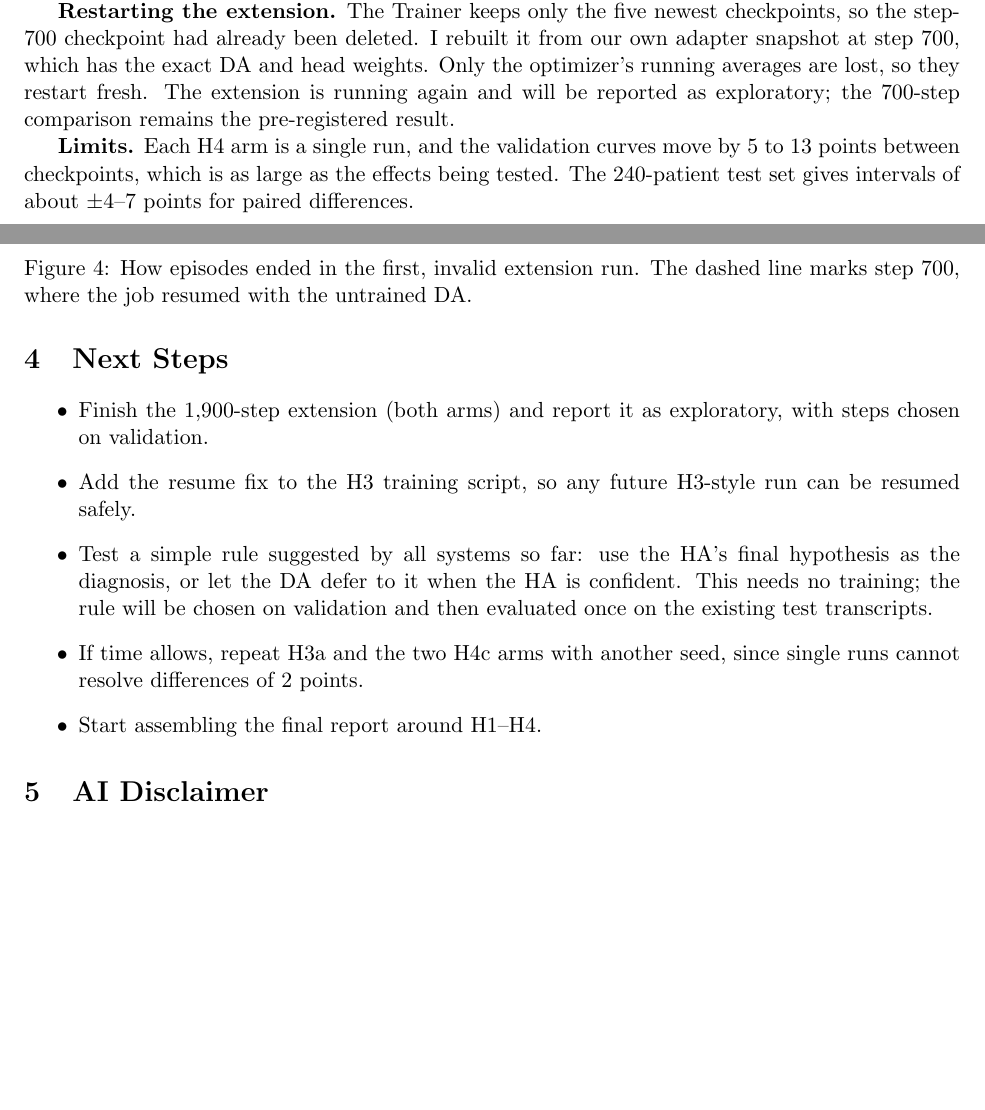
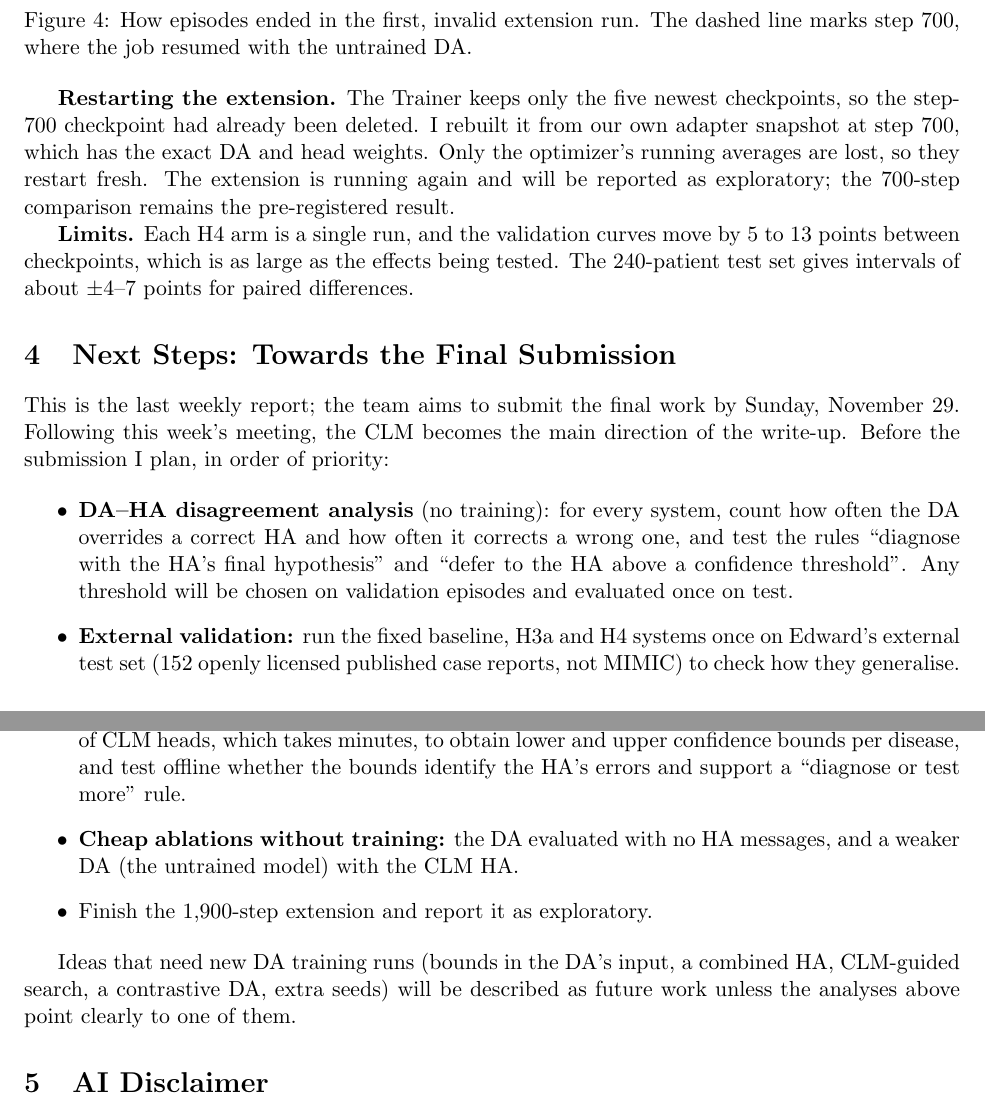
Before and after one commit to OmerKahveci03/LA-CDM-FORK, a LaTeX document (weekly_reports/week_9/WEEKLY_REPORT.tex): two parts of pages 6 and 7 of 7 before the commit and two parts of pages 7 and 8 of 8 after it, joined at a grey line, cut so that both start at the same text, the shorter picture padded with empty space. Compiled offline with pdfLaTeX.

Commit message:
ext v2 stats

```diff
--- a/weekly_reports/week_9/WEEKLY_REPORT.tex
+++ b/weekly_reports/week_9/WEEKLY_REPORT.tex
@@ -6,7 +6,7 @@
 
 \title{CAI6734 Weekly Report 9: A Contrastive Hypothesis Agent That Learns Alongside the Decision Agent}
 \author{Omer Kahveci}
-\date{November 23, 2026}
+\date{November 24, 2026}
 
 \begin{document}
 \maketitle
@@ -299,21 +309,36 @@ comparison remains the pre-registered result.
 tested. The 240-patient test set gives intervals of about $\pm$4--7 points for
 paired differences.
 
-\section{Next Steps}
+\section{Next Steps: Towards the Final Submission}
+
+This is the last weekly report; the team aims to submit the final work by
+Sunday, November 29. Following this week's meeting, the CLM becomes the main
+direction of the write-up. Before the submission I plan, in order of priority:
 
 \begin{itemize}
-  \item Finish the 1,900-step extension (both arms) and report it as
-        exploratory, with steps chosen on validation.
-  \item Add the resume fix to the H3 training script, so any future H3-style
-        run can be resumed safely.
-  \item Test a simple rule suggested by all systems so far: use the HA's final
-        hypothesis as the diagnosis, or let the DA defer to it when the HA is
-        confident. This needs no training; the rule will be chosen on
-        validation and then evaluated once on the existing test transcripts.
-  \item If time allows, repeat H3a and the two H4c arms with another seed, since
-        single runs cannot resolve differences of 2 points.
-  \item Start assembling the final report around H1--H4.
+  \item \textbf{DA--HA disagreement analysis} (no training): for every system,
+        count how often the DA overrides a correct HA and how often it corrects
+        a wrong one, and test the rules ``diagnose with the HA's final
+        hypothesis'' and ``defer to the HA above a confidence threshold''. Any
+        threshold will be chosen on validation episodes and evaluated once on
+        test.
+  \item \textbf{External validation:} run the fixed baseline, H3a and H4
+        systems once on Edward's external test set (152 openly licensed
+        published case reports, not MIMIC) to check how they generalise.
+  \item \textbf{Confidence bounds for the HA} (suggested in this week's team
+        meeting):
+        train an ensemble of CLM heads, which takes minutes, to obtain lower
+        and upper confidence bounds per disease, and test offline whether the
+        bounds identify the HA's errors and support a ``diagnose or test more''
+        rule.
+  \item \textbf{Cheap ablations without training:} the DA evaluated with no HA
+        messages, and a weaker DA (the untrained model) with the CLM HA.
+  \item Finish the 1,900-step extension and report it as exploratory.
 \end{itemize}
+
+Ideas that need new DA training runs (bounds in the DA's input, a combined HA,
+CLM-guided search, a contrastive DA, extra seeds) will be described as future
+work unless the analyses above point clearly to one of them.
 
 \section{AI Disclaimer}
 
```
Also changed, not shown: docs/NEXT_EXPERIMENTS.md (+35 -1 lines), weekly_reports/week_9/WEEKLY_REPORT.tex (28 more changed lines), 1 other file.
